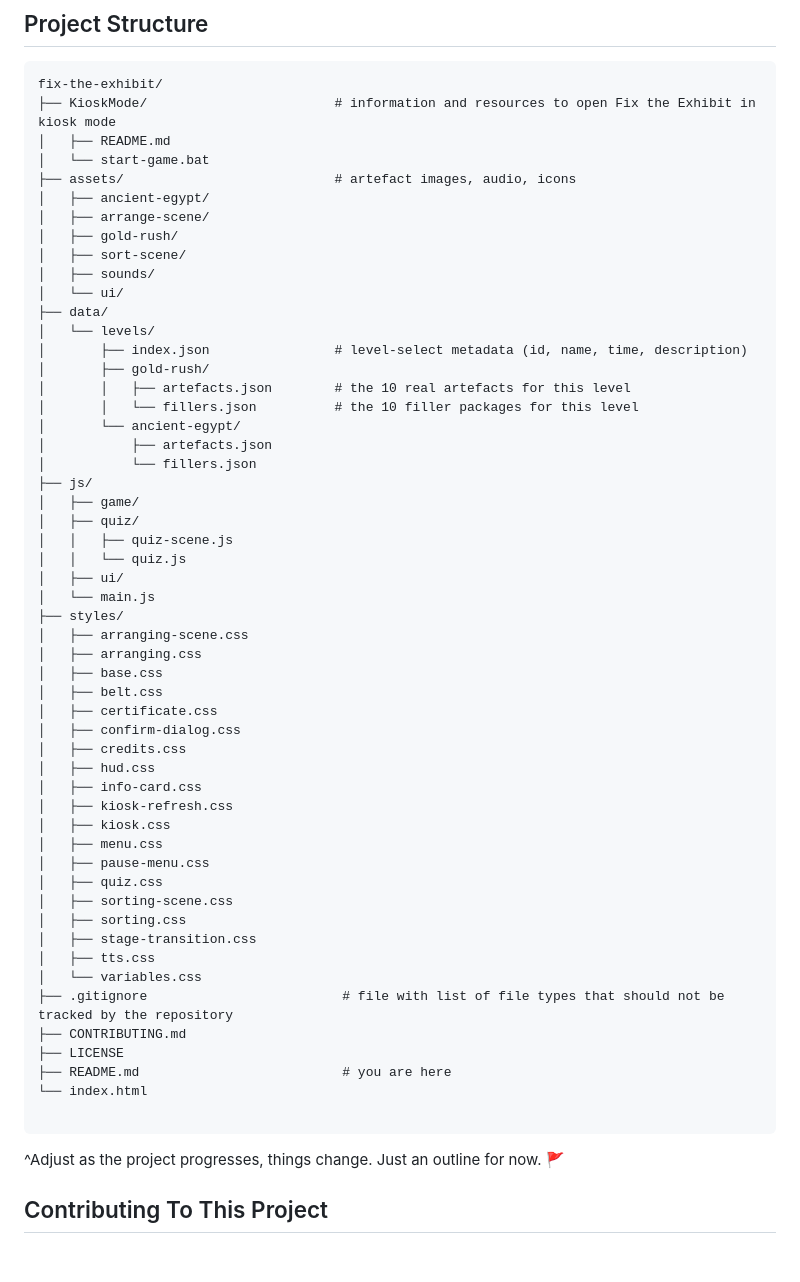
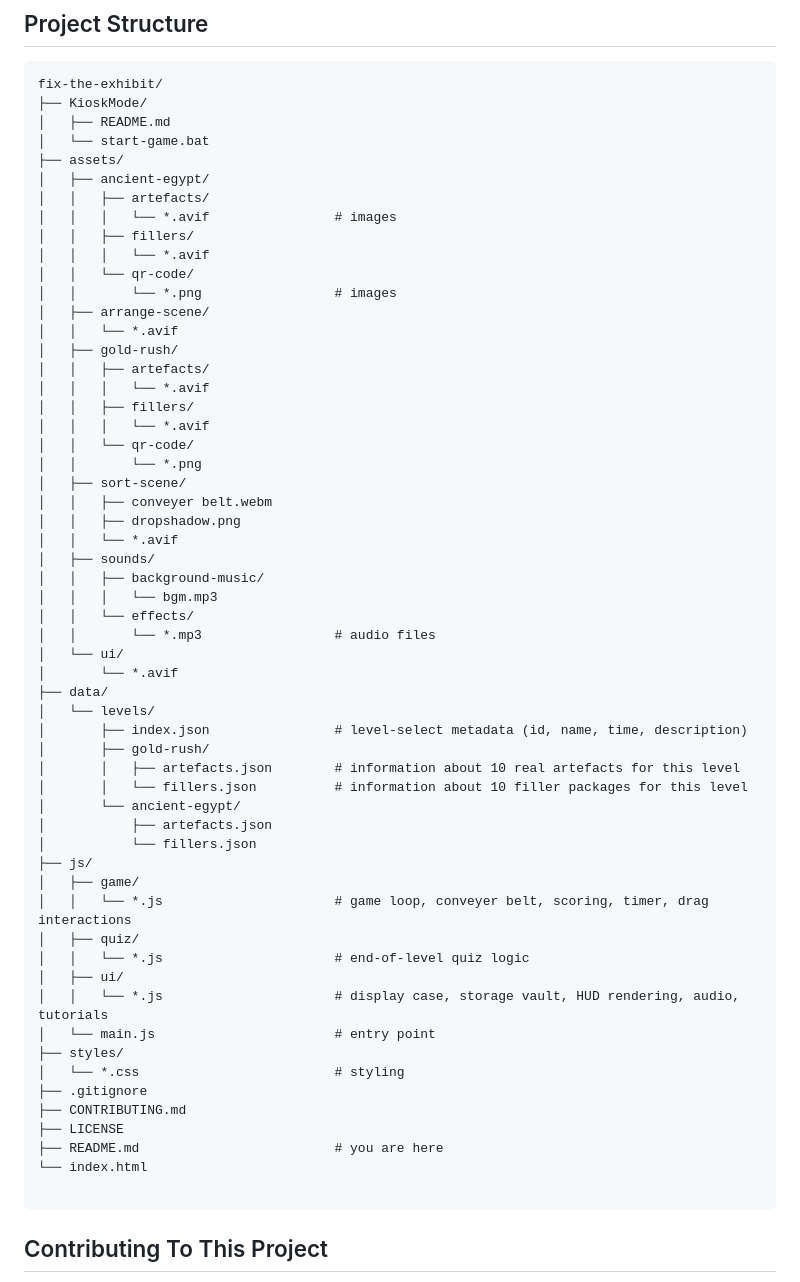
Before and after one commit to MQ-PlayThroughHistory-2026/FixTheExhibit, a Markdown page: README.md, the part around one of its changes. GitHub-like rendering; blank space fills up the shorter version.

````diff
--- a/README.md
+++ b/README.md
@@ -128,61 +128,63 @@ App runs at `http://localhost:3000` (or whatever port `serve` gives you).
 
 ```
 fix-the-exhibit/
-├── KioskMode/                        # information and resources to open Fix the Exhibit in kiosk mode
+├── KioskMode/
 │   ├── README.md
 │   └── start-game.bat
-├── assets/                           # artefact images, audio, icons
+├── assets/
 │   ├── ancient-egypt/
+│   │   ├── artefacts/
+│   │   │   └── *.avif                # images
+│   │   ├── fillers/
+│   │   │   └── *.avif
+│   │   └── qr-code/
+│   │       └── *.png                 # images
 │   ├── arrange-scene/
+│   │   └── *.avif
 │   ├── gold-rush/
+│   │   ├── artefacts/
+│   │   │   └── *.avif
+│   │   ├── fillers/
+│   │   │   └── *.avif
+│   │   └── qr-code/
+│   │       └── *.png
 │   ├── sort-scene/
+│   │   ├── conveyer belt.webm
+│   │   ├── dropshadow.png
+│   │   └── *.avif
 │   ├── sounds/
+│   │   ├── background-music/
+│   │   │   └── bgm.mp3
+│   │   └── effects/
+│   │       └── *.mp3                 # audio files
 │   └── ui/
+│       └── *.avif
 ├── data/
 │   └── levels/
 │       ├── index.json                # level-select metadata (id, name, time, description)
 │       ├── gold-rush/
-│       │   ├── artefacts.json        # the 10 real artefacts for this level
-│       │   └── fillers.json          # the 10 filler packages for this level
+│       │   ├── artefacts.json        # information about 10 real artefacts for this level
+│       │   └── fillers.json          # information about 10 filler packages for this level
 │       └── ancient-egypt/
 │           ├── artefacts.json
 │           └── fillers.json
 ├── js/
 │   ├── game/
+│   │   └── *.js                      # game loop, conveyer belt, scoring, timer, drag interactions
 │   ├── quiz/
-│   │   ├── quiz-scene.js
-│   │   └── quiz.js
+│   │   └── *.js                      # end-of-level quiz logic
 │   ├── ui/
-│   └── main.js
+│   │   └── *.js                      # display case, storage vault, HUD rendering, audio, tutorials
+│   └── main.js                       # entry point
 ├── styles/
-│   ├── arranging-scene.css
-│   ├── arranging.css
-│   ├── base.css
-│   ├── belt.css
-│   ├── certificate.css
-│   ├── confirm-dialog.css
-│   ├── credits.css
-│   ├── hud.css
-│   ├── info-card.css
-│   ├── kiosk-refresh.css
-│   ├── kiosk.css
-│   ├── menu.css
-│   ├── pause-menu.css
-│   ├── quiz.css
-│   ├── sorting-scene.css
-│   ├── sorting.css
-│   ├── stage-transition.css
-│   ├── tts.css
-│   └── variables.css
-├── .gitignore                         # file with list of file types that should not be tracked by the repository
+│   └── *.css                         # styling
+├── .gitignore
 ├── CONTRIBUTING.md
 ├── LICENSE
-├── README.md                          # you are here
+├── README.md                         # you are here
 └── index.html
 
 ```
-
-^Adjust as the project progresses, things change. Just an outline for now. 🚩
 
 ## Contributing To This Project
 
````
Also changed, not shown: other parts of README.md (+4 -4 lines).
